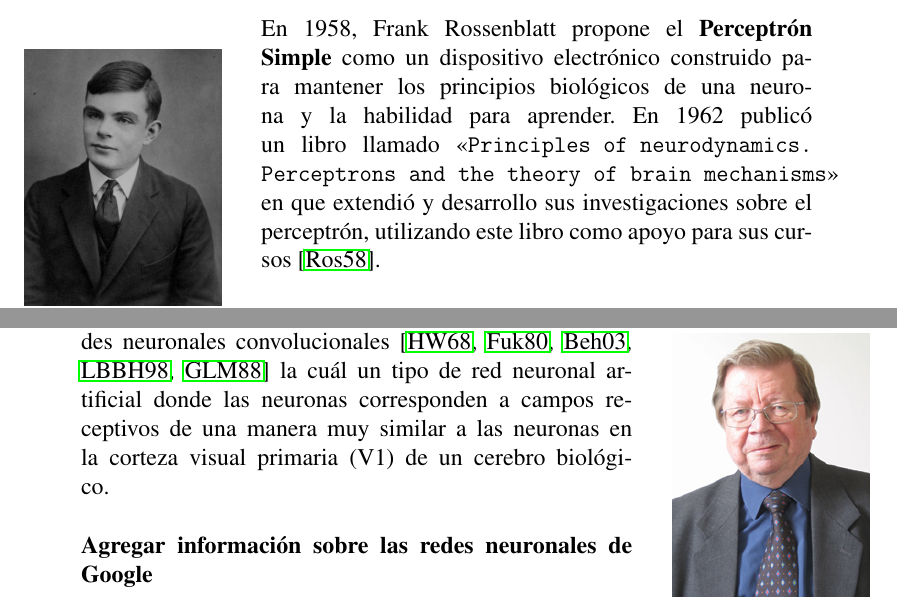
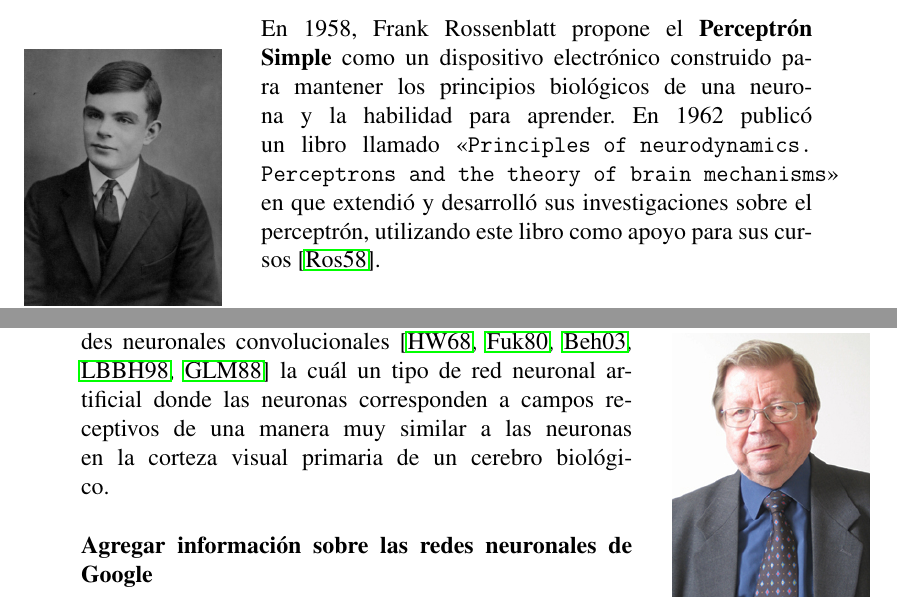
Before and after one commit to miguelpinia/n-net-clojure-book, a LaTeX document (main.tex, which reads 1_introduction/intro.tex): two parts of pages 12 and 13 of 28, joined at a grey line, cut so that both start at the same text. Compiled offline with pdfLaTeX.

Commit message:
Ajusta errores de dedo.

```diff
--- a/1_introduction/intro.tex
+++ b/1_introduction/intro.tex
@@ -215,7 +215,7 @@ convolucionales \cite{hubel1968receptive, fukushima1980neocognitron,
   behnke2003hierarchical, lecun1998gradient, graupe1988applications}
 la cuál un tipo de red neuronal artificial donde las neuronas
 corresponden a campos receptivos de una manera muy similar a las
-neuronas en la corteza visual primaria (V1) de un cerebro biológico.\\
+neuronas en la corteza visual primaria de un cerebro biológico.\\
 
 \textbf{Agregar información sobre las redes neuronales de Google}\\
 
```
Also changed, not shown: 1_introduction/intro.tex (2 more changed lines).
